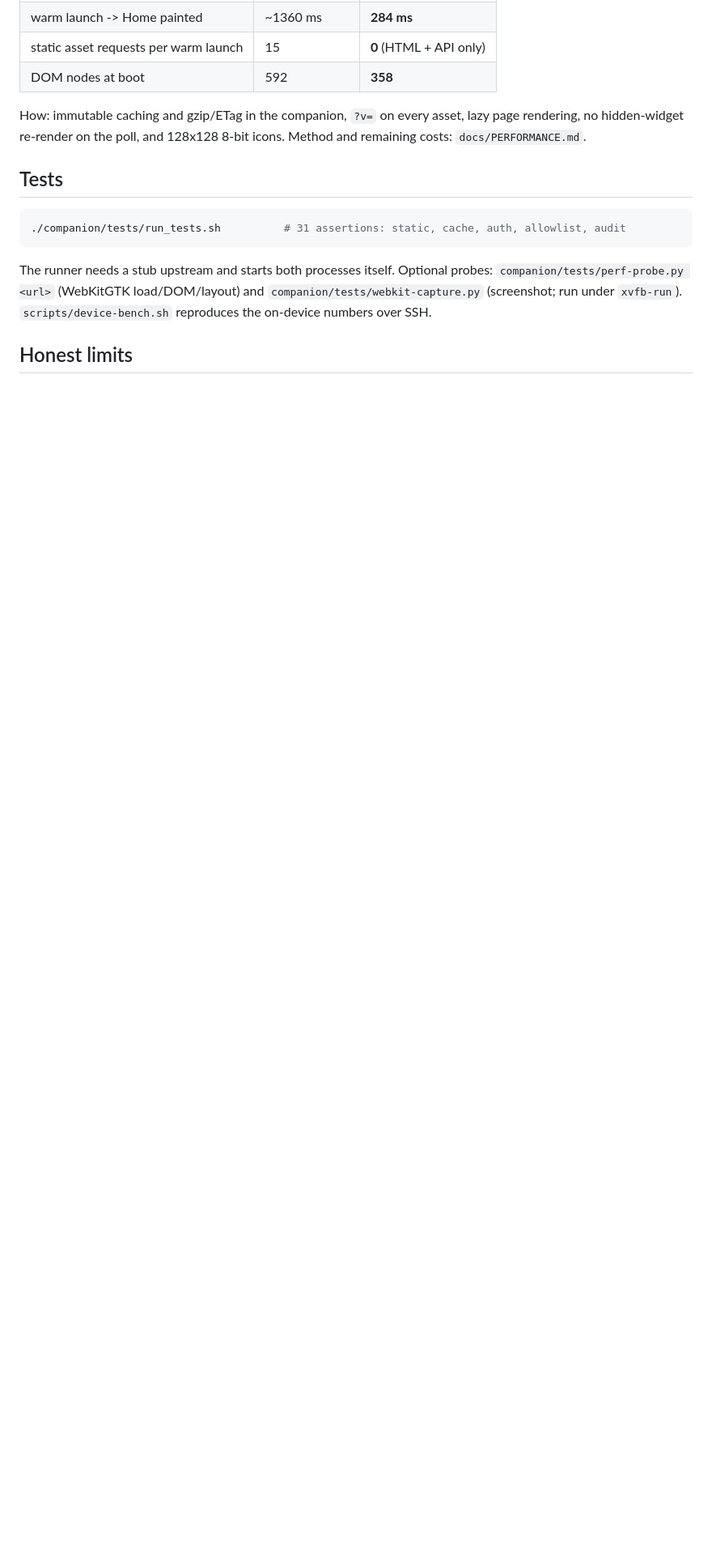
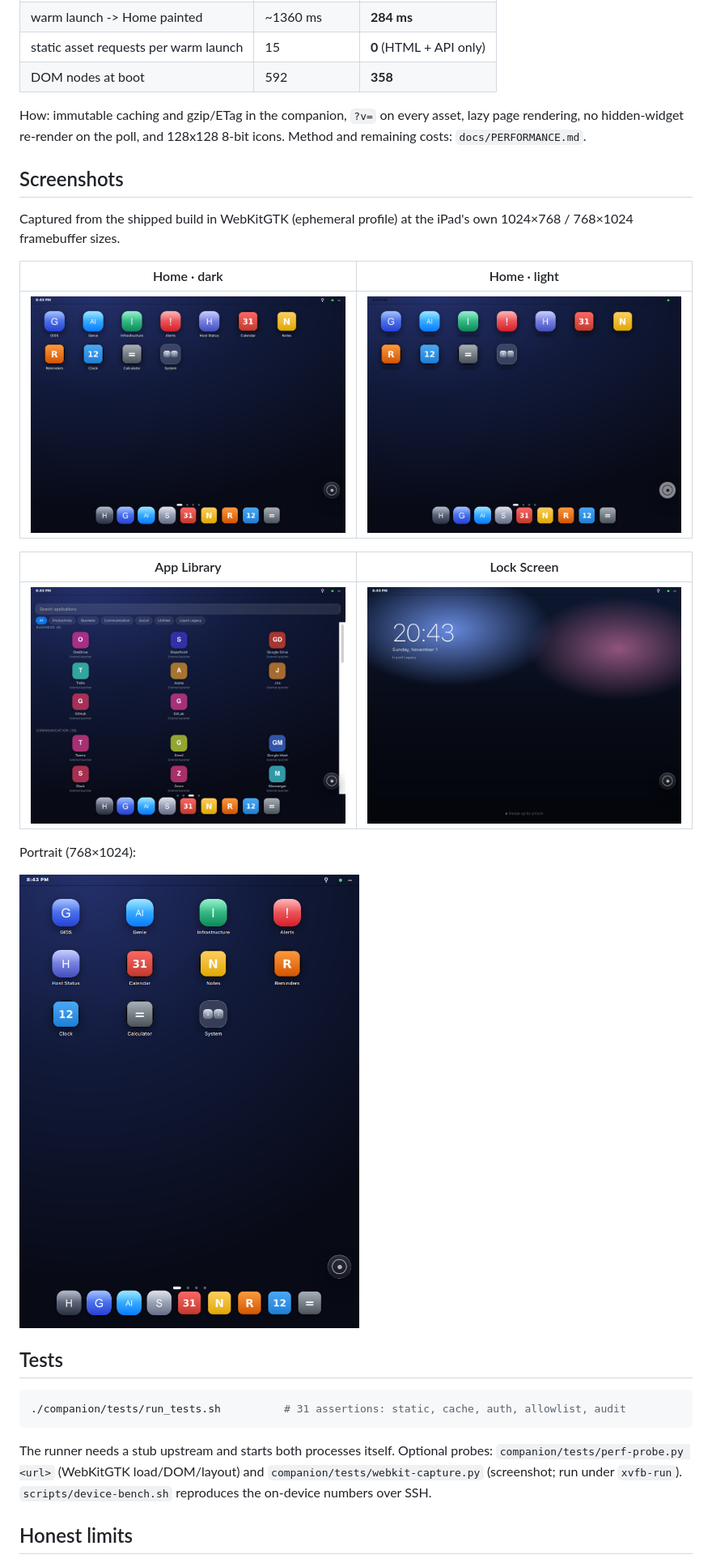
Before and after one commit to gidabytes/liquid-legacy, a Markdown page: README.md, the part around one of its changes. Shown at 81% size. GitHub-like rendering; pictures changed too: docs/screenshot-applib.png (added), docs/screenshot-light.png (added), docs/screenshot-lock.png (added); blank space fills up the shorter version.

Commit message:
docs: screenshot gallery, README badges and release links

````diff
--- a/README.md
+++ b/README.md
@@ -84,6 +88,23 @@ How: immutable caching and gzip/ETag in the companion, `?v=` on every asset, laz
 page rendering, no hidden-widget re-render on the poll, and 128x128 8-bit icons.
 Method and remaining costs: `docs/PERFORMANCE.md`.
 
+## Screenshots
+
+Captured from the shipped build in WebKitGTK (ephemeral profile) at the iPad's own
+1024×768 / 768×1024 framebuffer sizes.
+
+| Home · dark | Home · light |
+|---|---|
+| ![Home dark](docs/screenshot.png) | ![Home light](docs/screenshot-light.png) |
+
+| App Library | Lock Screen |
+|---|---|
+| ![App Library](docs/screenshot-applib.png) | ![Lock Screen](docs/screenshot-lock.png) |
+
+Portrait (768×1024):
+
+![Home in portrait](docs/screenshot-portrait.png)
+
 ## Tests
 
 ```bash
````
Also changed, not shown: other parts of README.md (+10 -0 lines).
